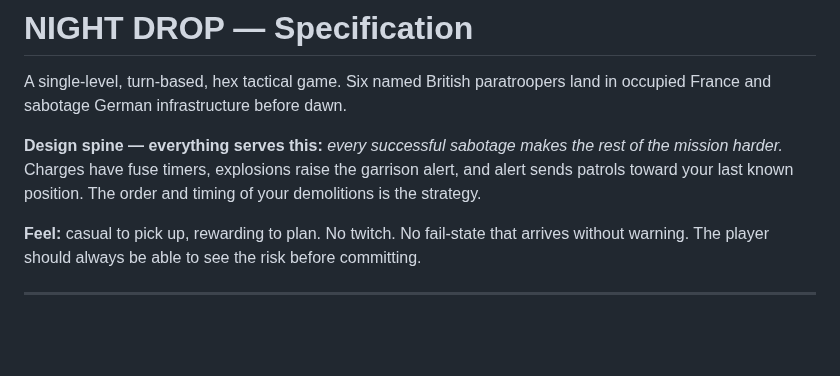
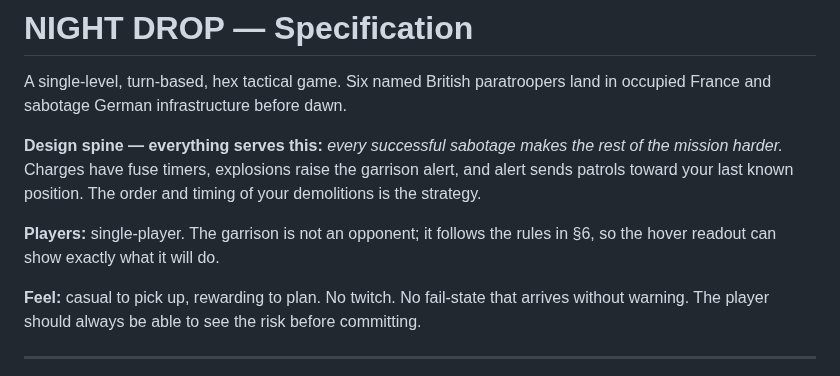
Before and after one commit to DavisPiero/burn-by-dawn, a Markdown page: SPEC.md, the part around the change. Drawn GitHub-style; blank space fills up the shorter version.

```diff
--- a/SPEC.md
+++ b/SPEC.md
@@ -7,6 +7,9 @@ occupied France and sabotage German infrastructure before dawn.
 the mission harder.* Charges have fuse timers, explosions raise the garrison alert,
 and alert sends patrols toward your last known position. The order and timing of your
 demolitions is the strategy.
+
+**Players:** single-player. The garrison is not an opponent; it follows the rules in §6,
+so the hover readout can show exactly what it will do.
 
 **Feel:** casual to pick up, rewarding to plan. No twitch. No fail-state that arrives
 without warning. The player should always be able to see the risk before committing.
```
Also changed, not shown: DECISIONS.md (+1 -0 lines).
